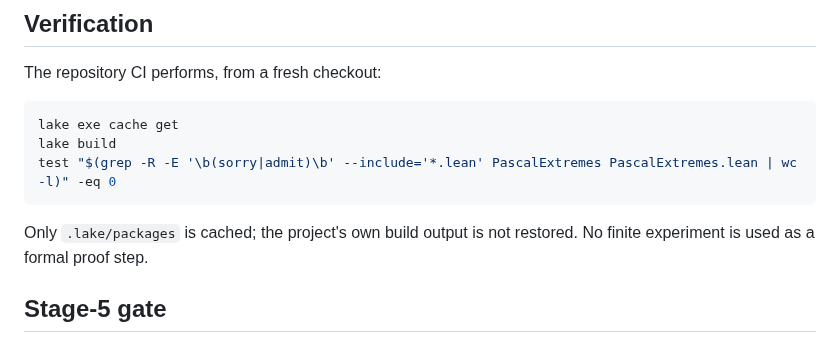
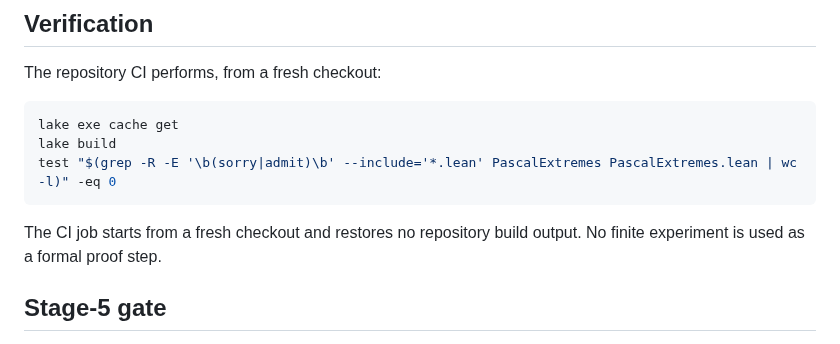
Before and after one commit to jfairfaxball-348/Pascal-Extremes, a Markdown page: notes/session-05-handoff.md, the part around the change. GitHub-like rendering.

Commit message:
Clarify Stage 5 CI handoff

````diff
--- a/notes/session-05-handoff.md
+++ b/notes/session-05-handoff.md
@@ -69,7 +69,7 @@ lake build
 test "$(grep -R -E '\b(sorry|admit)\b' --include='*.lean' PascalExtremes PascalExtremes.lean | wc -l)" -eq 0
 ```
 
-Only `.lake/packages` is cached; the project's own build output is not restored. No finite experiment is used as a formal proof step.
+The CI job starts from a fresh checkout and restores no repository build output. No finite experiment is used as a formal proof step.
 
 ## Stage-5 gate
 
````
